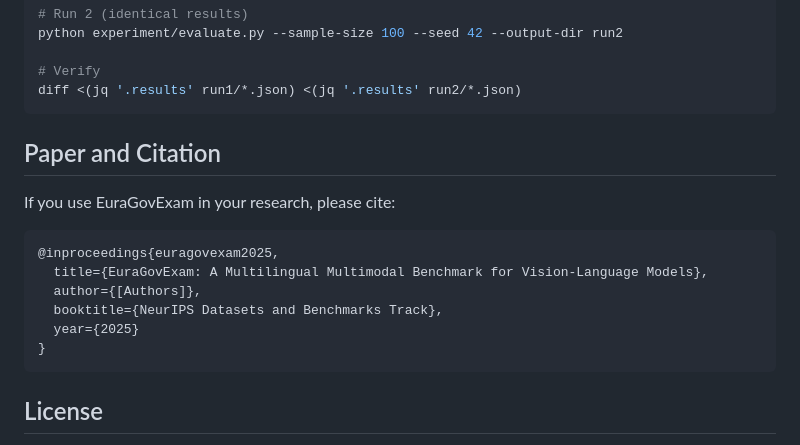
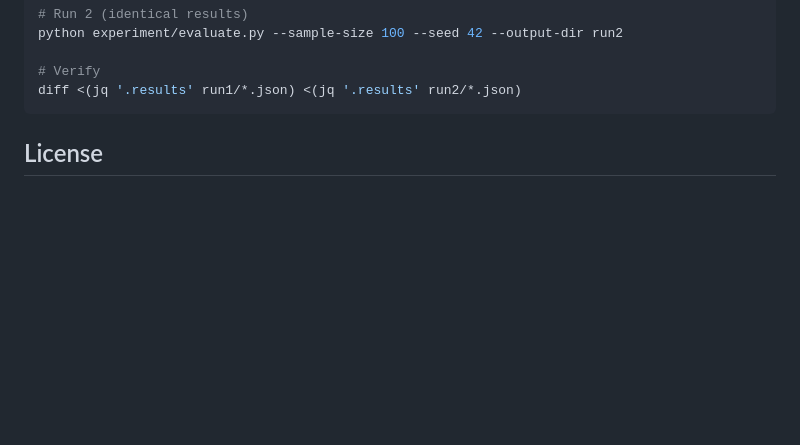
Before and after one commit to thisiskorea/euragovqa.github.io, a Markdown page: README.md, the part around the change. GitHub-like rendering; blank space fills up the shorter version.

````diff
--- a/README.md
+++ b/README.md
@@ -156,18 +156,7 @@ python experiment/evaluate.py --sample-size 100 --seed 42 --output-dir run2
 diff <(jq '.results' run1/*.json) <(jq '.results' run2/*.json)
 ```
 
-## Paper and Citation
 
-If you use EuraGovExam in your research, please cite:
-
-```bibtex
-@inproceedings{euragovexam2025,
-  title={EuraGovExam: A Multilingual Multimodal Benchmark for Vision-Language Models},
-  author={[Authors]},
-  booktitle={NeurIPS Datasets and Benchmarks Track},
-  year={2025}
-}
-```
 
 ## License
 
````
